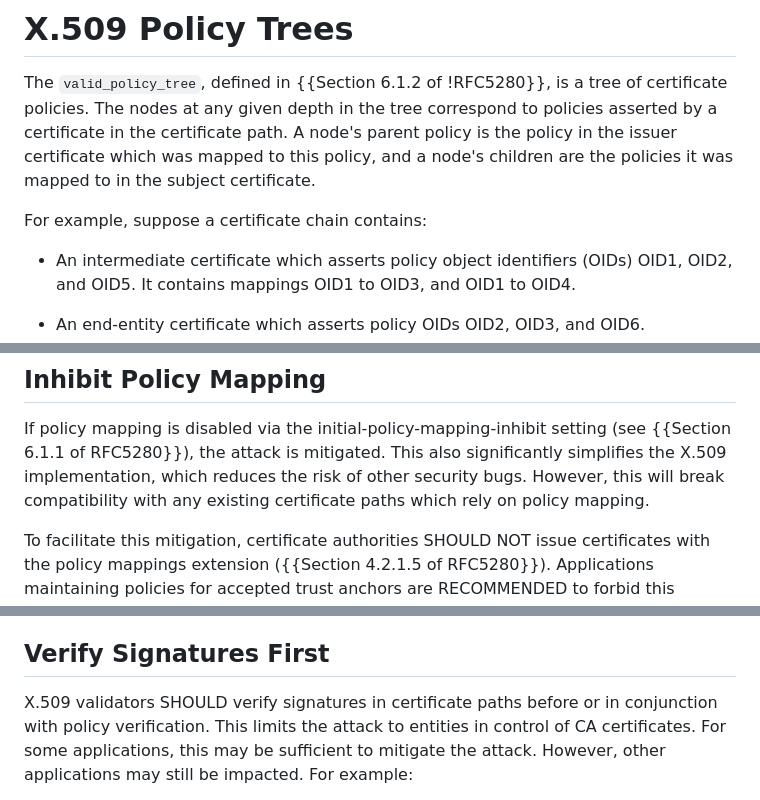
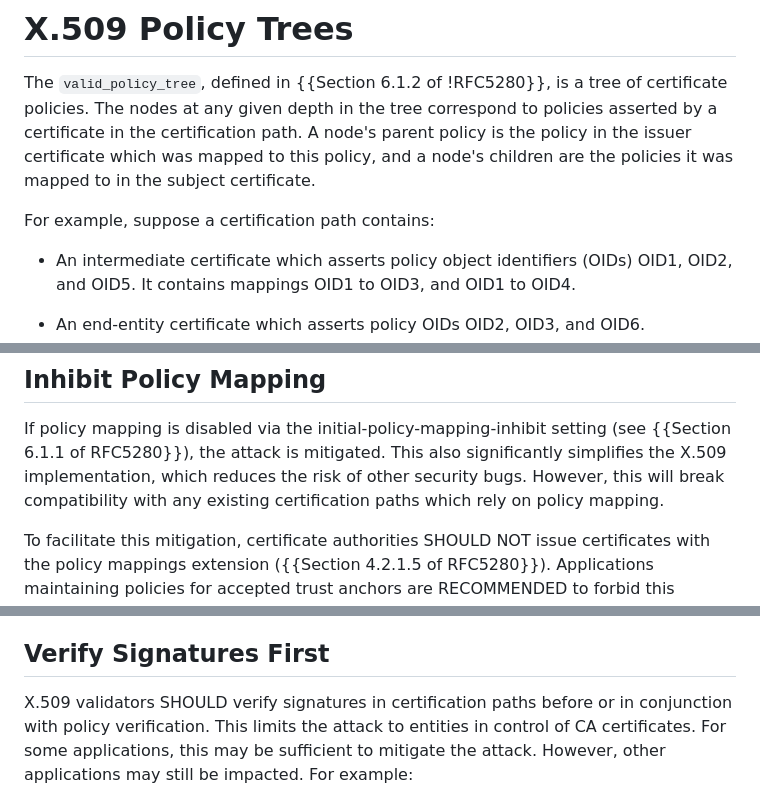
Before and after one commit to davidben/x509-policy-graph, a Markdown page: draft-ietf-lamps-x509-policy-graph.md, 3 parts joined by grey strips. Rendered like a GitHub page.

Commit message:
s/certificate path/certification path/
RFC 5280 uses "certification path".

```diff
--- a/draft-ietf-lamps-x509-policy-graph.md
+++ b/draft-ietf-lamps-x509-policy-graph.md
@@ -82,12 +82,12 @@ when, and only when, they appear in all capitals, as shown here.
 
 The `valid_policy_tree`, defined in {{Section 6.1.2 of !RFC5280}}, is a tree of
 certificate policies. The nodes at any given depth in the tree correspond to
-policies asserted by a certificate in the certificate path. A node's
+policies asserted by a certificate in the certification path. A node's
 parent policy is the policy in the issuer certificate which was mapped to this
 policy, and a node's children are the policies it was mapped to in the subject
 certificate.
 
-For example, suppose a certificate chain contains:
+For example, suppose a certification path contains:
 
 * An intermediate certificate which asserts policy object identifiers (OIDs)
   OID1, OID2, and OID5. It contains mappings OID1 to OID3, and OID1 to OID4.
@@ -282,7 +282,7 @@ If policy mapping is disabled via the initial-policy-mapping-inhibit setting
 (see {{Section 6.1.1 of RFC5280}}), the attack is mitigated. This also
 significantly simplifies the X.509 implementation, which reduces the risk of
 other security bugs. However, this will break compatibility with any existing
-certificate paths which rely on policy mapping.
+certification paths which rely on policy mapping.
 
 To facilitate this mitigation, certificate authorities SHOULD NOT issue
 certificates with the policy mappings extension ({{Section 4.2.1.5 of
@@ -299,7 +299,7 @@ extensions as in {{Section 4.2 of RFC5280}} and be rejected.
 
 ## Verify Signatures First
 
-X.509 validators SHOULD verify signatures in certificate paths before or in
+X.509 validators SHOULD verify signatures in certification paths before or in
 conjunction with policy verification. This limits the attack to entities in
 control of CA certificates. For some applications, this may be sufficient to
 mitigate the attack. However, other applications may still be impacted. For
```
